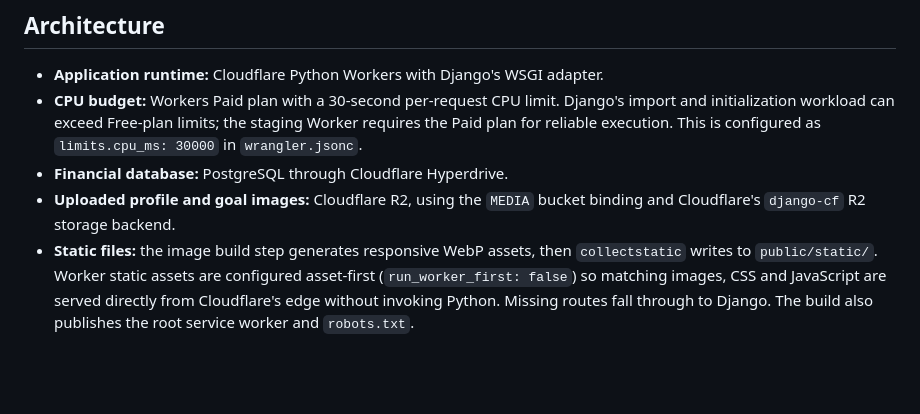
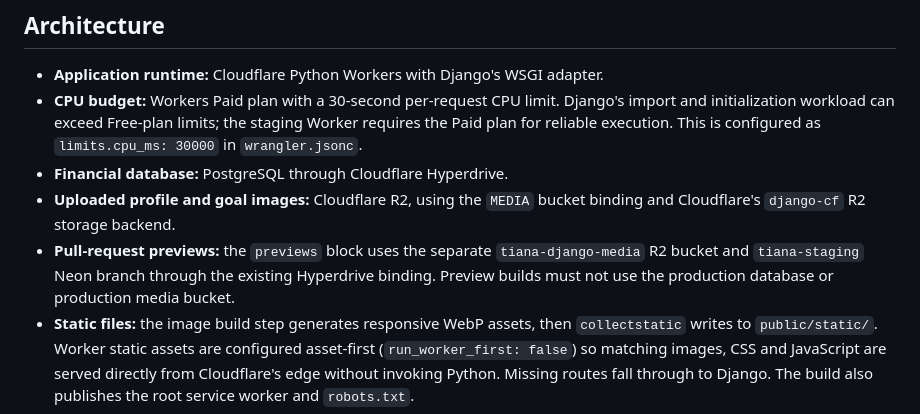
Before and after one commit to fosing123/money, a Markdown page: CLOUDFLARE_DEPLOYMENT.md, the part around the change. Drawn GitHub-style; blank space fills up the shorter version.

Commit message:
Document isolated Cloudflare preview resources

```diff
--- a/CLOUDFLARE_DEPLOYMENT.md
+++ b/CLOUDFLARE_DEPLOYMENT.md
@@ -12,6 +12,7 @@ The Python Worker entrypoint is `src/worker.py`. Django applications, project se
 - **CPU budget:** Workers Paid plan with a 30-second per-request CPU limit. Django's import and initialization workload can exceed Free-plan limits; the staging Worker requires the Paid plan for reliable execution. This is configured as `limits.cpu_ms: 30000` in `wrangler.jsonc`.
 - **Financial database:** PostgreSQL through Cloudflare Hyperdrive.
 - **Uploaded profile and goal images:** Cloudflare R2, using the `MEDIA` bucket binding and Cloudflare's `django-cf` R2 storage backend.
+- **Pull-request previews:** the `previews` block uses the separate `tiana-django-media` R2 bucket and `tiana-staging` Neon branch through the existing Hyperdrive binding. Preview builds must not use the production database or production media bucket.
 - **Static files:** the image build step generates responsive WebP assets, then `collectstatic` writes to `public/static/`. Worker static assets are configured asset-first (`run_worker_first: false`) so matching images, CSS and JavaScript are served directly from Cloudflare's edge without invoking Python. Missing routes fall through to Django. The build also publishes the root service worker and `robots.txt`.
 - **Local development:** SQLite and local filesystem uploads. Those local defaults are not permitted in production.
 
```
